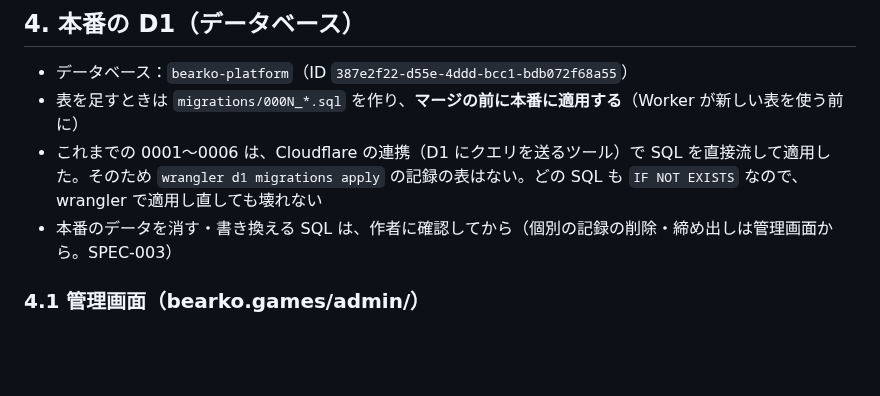
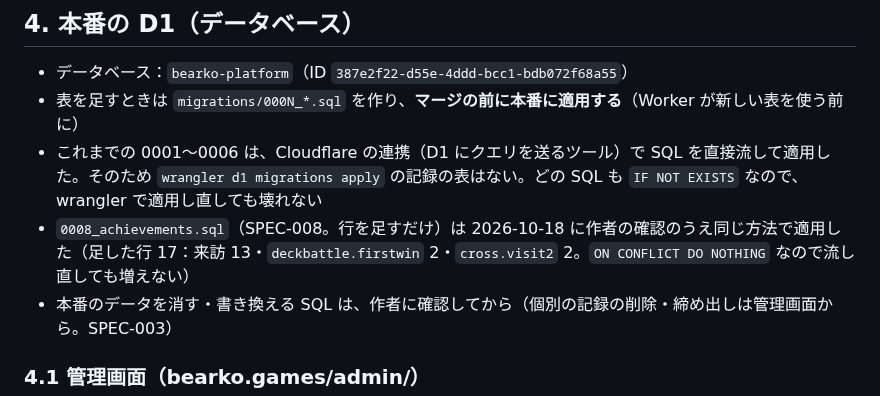
Before and after one commit to bearko/MyCryptoPortfolio, a Markdown page: docs/INTEGRATION.md, the part around the change. Rendered like a GitHub page; blank space fills up the shorter version.

```diff
--- a/docs/INTEGRATION.md
+++ b/docs/INTEGRATION.md
@@ -101,6 +101,7 @@ bearko.games 共通基盤（共通ログイン・トロフィー・RTA・総合
 - データベース：`bearko-platform`（ID `387e2f22-d55e-4ddd-bcc1-bdb072f68a55`）
 - 表を足すときは `migrations/000N_*.sql` を作り、**マージの前に本番に適用する**（Worker が新しい表を使う前に）
 - これまでの 0001〜0006 は、Cloudflare の連携（D1 にクエリを送るツール）で SQL を直接流して適用した。そのため `wrangler d1 migrations apply` の記録の表はない。どの SQL も `IF NOT EXISTS` なので、wrangler で適用し直しても壊れない
+- `0008_achievements.sql`（SPEC-008。行を足すだけ）は 2026-10-18 に作者の確認のうえ同じ方法で適用した（足した行 17：来訪 13・`deckbattle.firstwin` 2・`cross.visit2` 2。`ON CONFLICT DO NOTHING` なので流し直しても増えない）
 - 本番のデータを消す・書き換える SQL は、作者に確認してから（個別の記録の削除・締め出しは管理画面から。SPEC-003）
 
 ### 4.1 管理画面（bearko.games/admin/）
```
Also changed, not shown: docs/ACHIEVEMENT_ROADMAP.md (+1 -1 lines).
